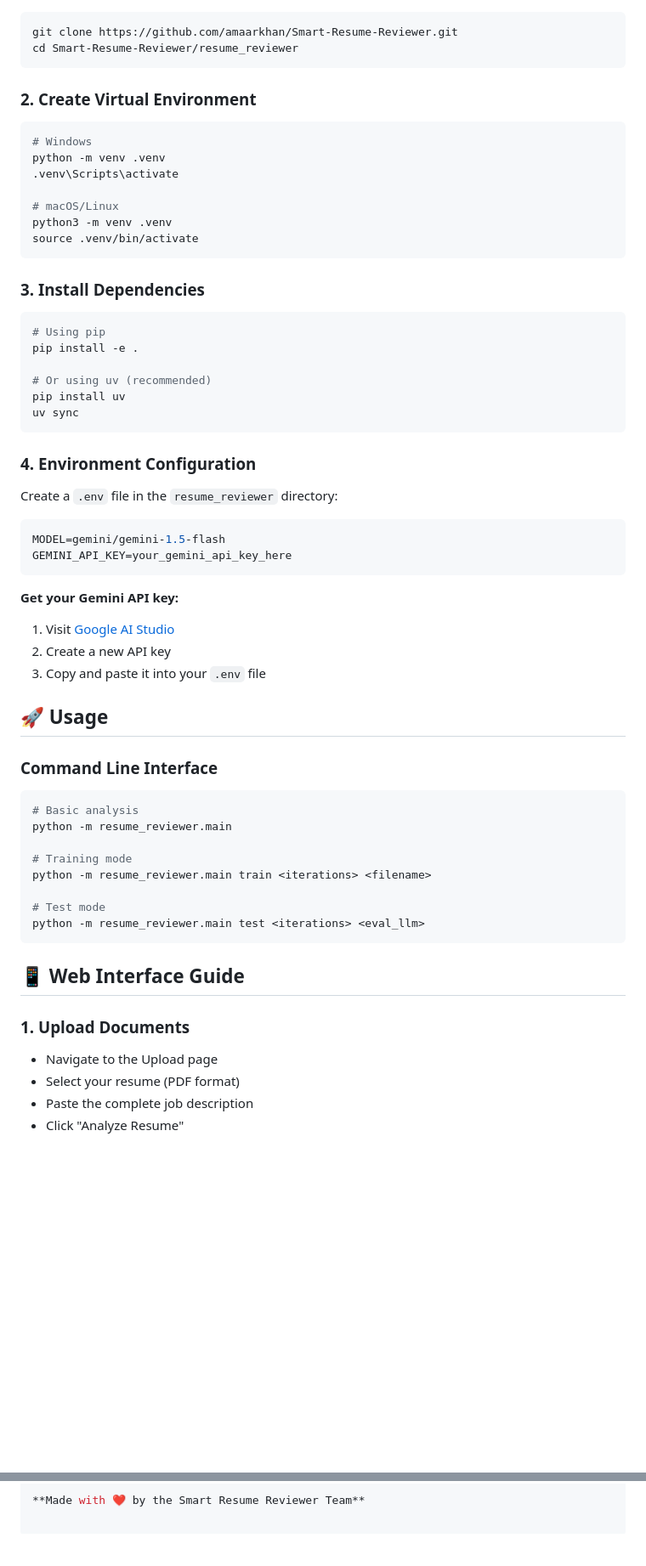
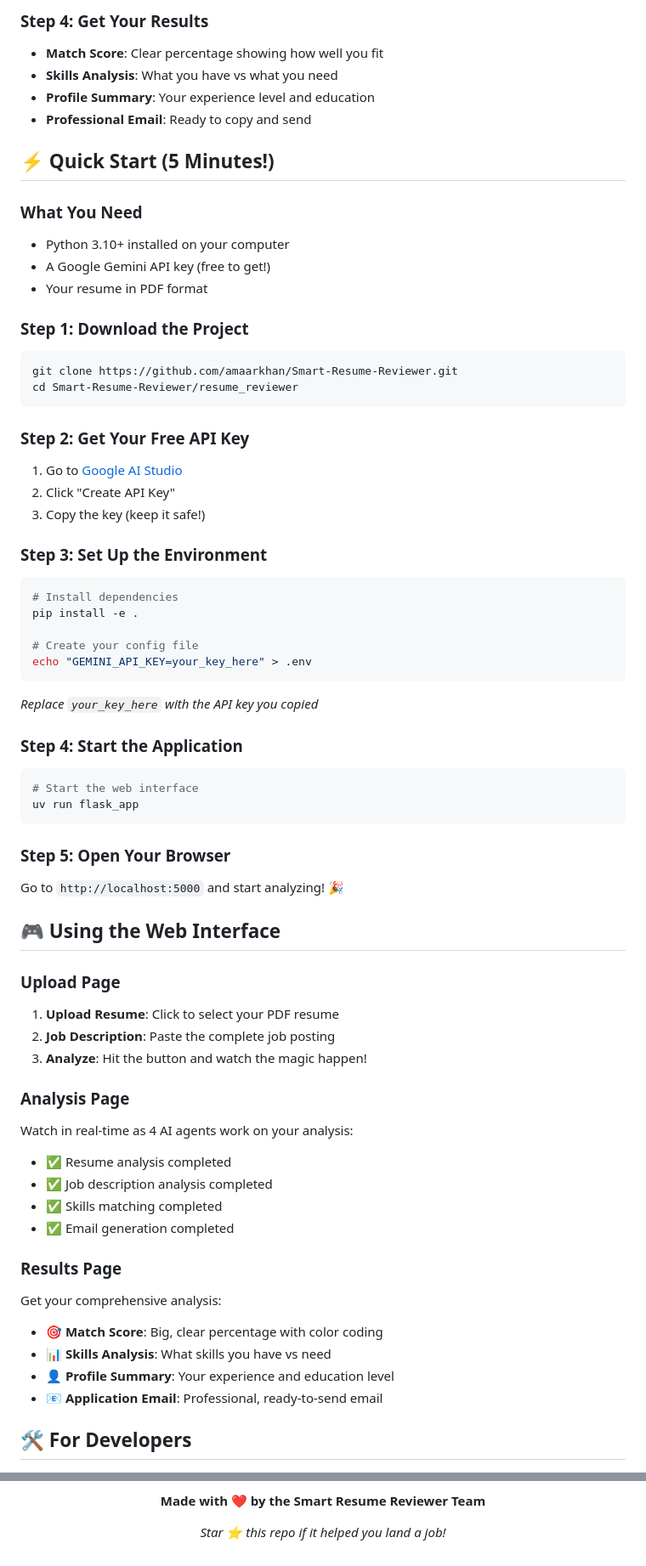
Before and after one commit to amaarkhan/Smart-Resume-Reviewer, a Markdown page: README.md, 2 parts joined by grey strips. Shown at 85% size. Drawn GitHub-style; blank space fills up the shorter version.

````diff
--- a/README.md
+++ b/README.md
@@ -42,60 +58,66 @@ A professional AI-powered backend system that analyzes resumes against job descr
+### Step 4: Get Your Results
+- **Match Score**: Clear percentage showing how well you fit
+- **Skills Analysis**: What you have vs what you need
+- **Profile Summary**: Your experience level and education
+- **Professional Email**: Ready to copy and send
+
+## ⚡ Quick Start (5 Minutes!)
+
+### What You Need
+- Python 3.10+ installed on your computer
+- A Google Gemini API key (free to get!)
+- Your resume in PDF format
+
+### Step 1: Download the Project
 ```bash
 git clone https://github.com/amaarkhan/Smart-Resume-Reviewer.git
 cd Smart-Resume-Reviewer/resume_reviewer
 ```
 
-### 2. Create Virtual Environment
+### Step 2: Get Your Free API Key
+1. Go to [Google AI Studio](https://makersuite.google.com/app/apikey)
+2. Click "Create API Key"
+3. Copy the key (keep it safe!)
+
+### Step 3: Set Up the Environment
 ```bash
-# Windows
-python -m venv .venv
-.venv\Scripts\activate
+# Install dependencies
+pip install -e .
 
-# macOS/Linux
-python3 -m venv .venv
-source .venv/bin/activate
+# Create your config file
+echo "GEMINI_API_KEY=your_key_here" > .env
+```
+*Replace `your_key_here` with the API key you copied*
+
+### Step 4: Start the Application
+```bash
+# Start the web interface
+uv run flask_app
 ```
 
-### 3. Install Dependencies
-```bash
-# Using pip
-pip install -e .
+### Step 5: Open Your Browser
+Go to `http://localhost:5000` and start analyzing! 🎉
 
-# Or using uv (recommended)
-pip install uv
-uv sync
-```
+## 🎮 Using the Web Interface
 
-### 4. Environment Configuration
-Create a `.env` file in the `resume_reviewer` directory:
-```env
-MODEL=gemini/gemini-1.5-flash
-GEMINI_API_KEY=your_gemini_api_key_here
-```
+### Upload Page
+1. **Upload Resume**: Click to select your PDF resume
+2. **Job Description**: Paste the complete job posting
+3. **Analyze**: Hit the button and watch the magic happen!
 
-**Get your Gemini API key:**
-1. Visit [Google AI Studio](https://makersuite.google.com/app/apikey)
-2. Create a new API key
-3. Copy and paste it into your `.env` file
+### Analysis Page
+Watch in real-time as 4 AI agents work on your analysis:
+- ✅ Resume analysis completed
+- ✅ Job description analysis completed
+- ✅ Skills matching completed
+- ✅ Email generation completed
 
-## 🚀 Usage
+### Results Page
+Get your comprehensive analysis:
+- **🎯 Match Score**: Big, clear percentage with color coding
+- **📊 Skills Analysis**: What skills you have vs need
+- **👤 Profile Summary**: Your experience and education level
+- **📧 Application Email**: Professional, ready-to-send email
 
-### Command Line Interface
-```bash
-# Basic analysis
-python -m resume_reviewer.main
+## 🛠 For Developers
 
-# Training mode
-python -m resume_reviewer.main train <iterations> <filename>
-
-# Test mode
-python -m resume_reviewer.main test <iterations> <eval_llm>
-```
-
-## 📱 Web Interface Guide
-
-### 1. **Upload Documents**
-- Navigate to the Upload page
-- Select your resume (PDF format)
-- Paste the complete job description
-- Click "Analyze Resume"
-
@@ -221 +229,5 @@ For support, email info@smartresumerviewer.com or create an issue on GitHub.
 **Made with ❤️ by the Smart Resume Reviewer Team**
+
+*Star ⭐ this repo if it helped you land a job!*
+
+</div>
````
Also changed, not shown: other parts of README.md (+119 -117 lines), resume_reviewer/README.md (deleted, +0 -196 lines).
